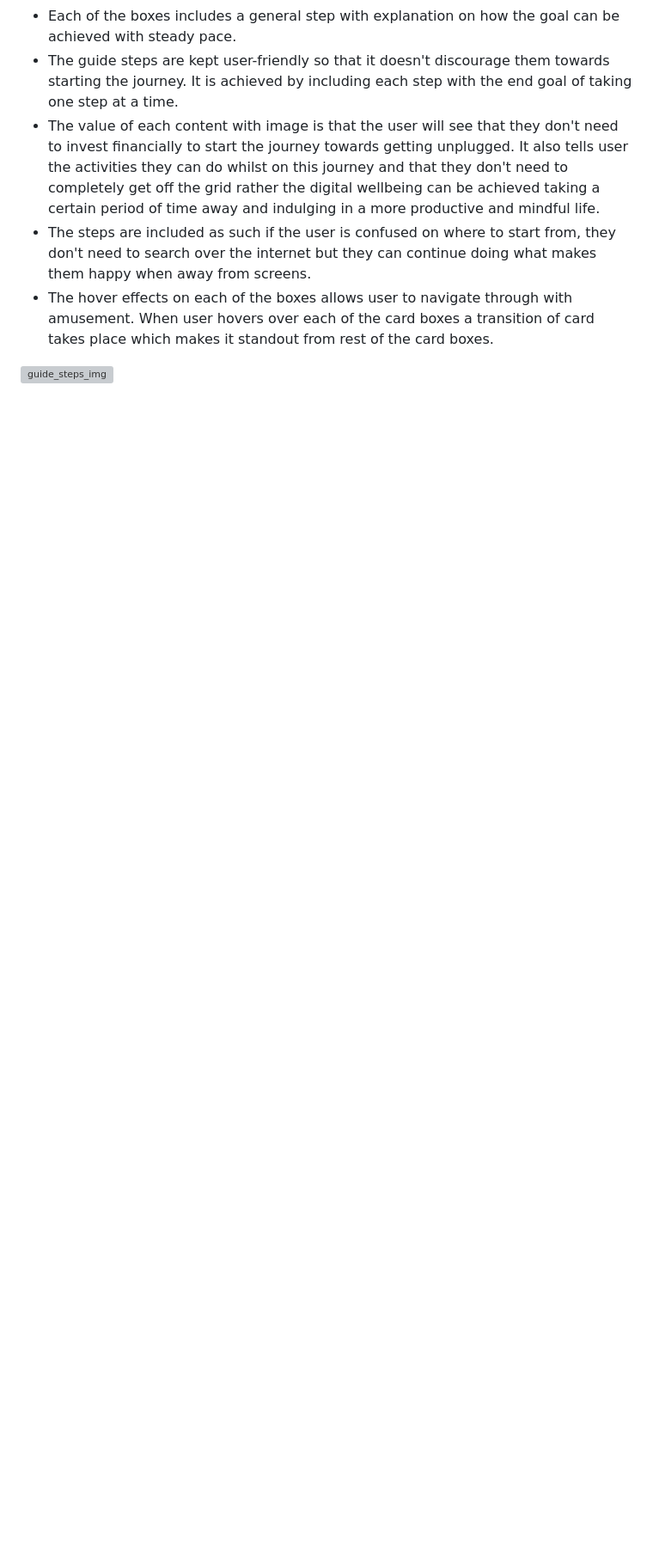
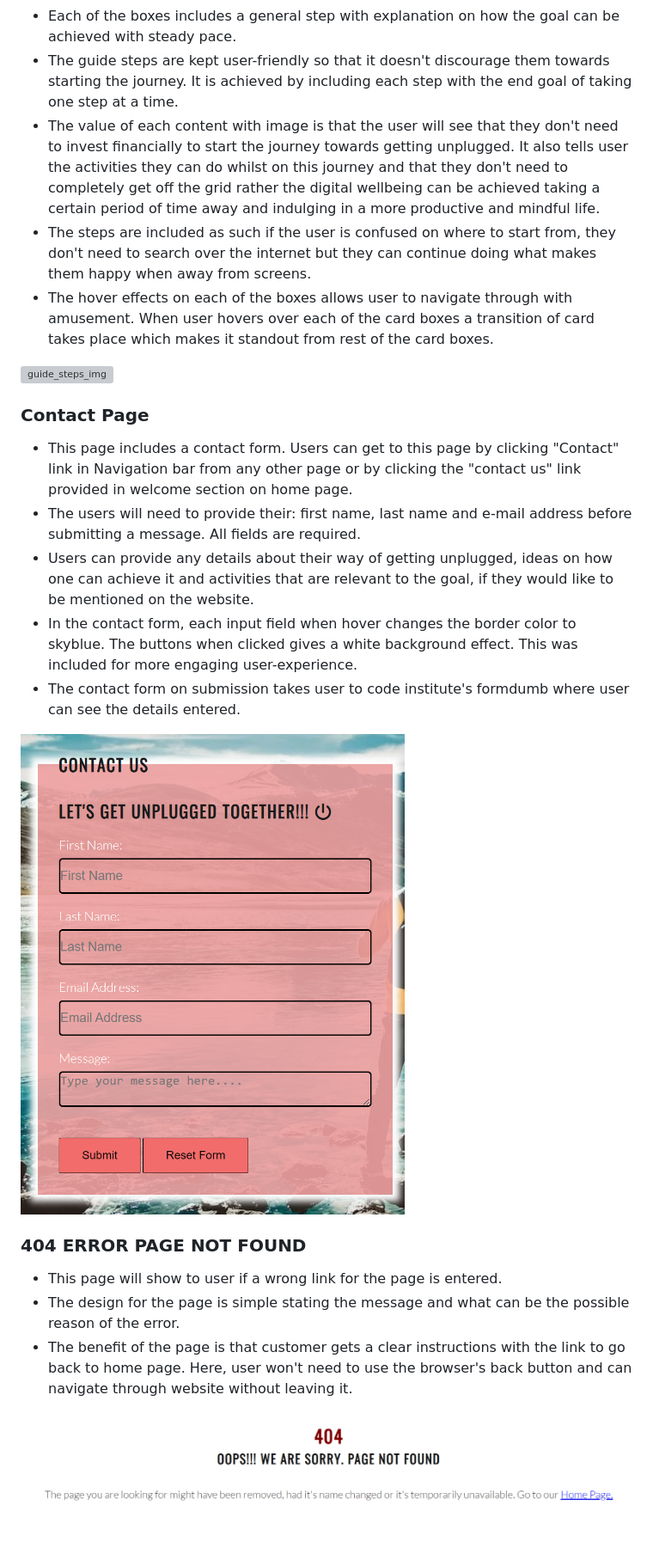
Before and after one commit to gayatrig19/the-unplugged-club, a Markdown page: README.md, the part around the change. Shown: that part at 86% size. Rendered like a GitHub page; pictures changed too: assets/images/readme/contact.png (added), assets/images/readme/error404.png (added); blank space fills up the shorter version; grey boxes are pictures that could not be loaded.

Commit message:
Add contact page and error page features to Readme.md file

```diff
--- a/README.md
+++ b/README.md
@@ -151,3 +151,17 @@ This project is the static website focused on creating awareness about digital w
 - The hover effects on each of the boxes allows user to navigate through with amusement. When user hovers over each of the card boxes a transition of card takes place which makes it standout from rest of the card boxes.
 
 ![guide_steps_img](assets/images/readme/guide.png)
+### Contact Page
+- This page includes a contact form. Users can get to this page by clicking "Contact" link in Navigation bar from any other page or by clicking the "contact us" link provided in welcome section on home page.
+- The users will need to provide their: first name, last name and e-mail address before submitting a message. All fields are required.
+- Users can provide any details about their way of getting unplugged, ideas on how one can achieve it and activities that are relevant to the goal, if they would like to be mentioned on the website.
+- In the contact form, each input field when hover changes the border color to skyblue. The buttons when clicked gives a white background effect. This was included for more engaging user-experience.
+- The contact form on submission takes user to code institute's formdumb where user can see the details entered.
+
+![contact_page](assets/images/readme/contact.png)
+### 404 ERROR PAGE NOT FOUND
+- This page will show to user if a wrong link for the page is entered.
+- The design for the page is simple stating the message and what can be the possible reason of the error.
+- The benefit of the page is that customer gets a clear instructions with the link to go back to home page. Here, user won't need to use the browser's back button and can navigate through website without leaving it.
+
+![404_page](assets/images/readme/error404.png)
```
